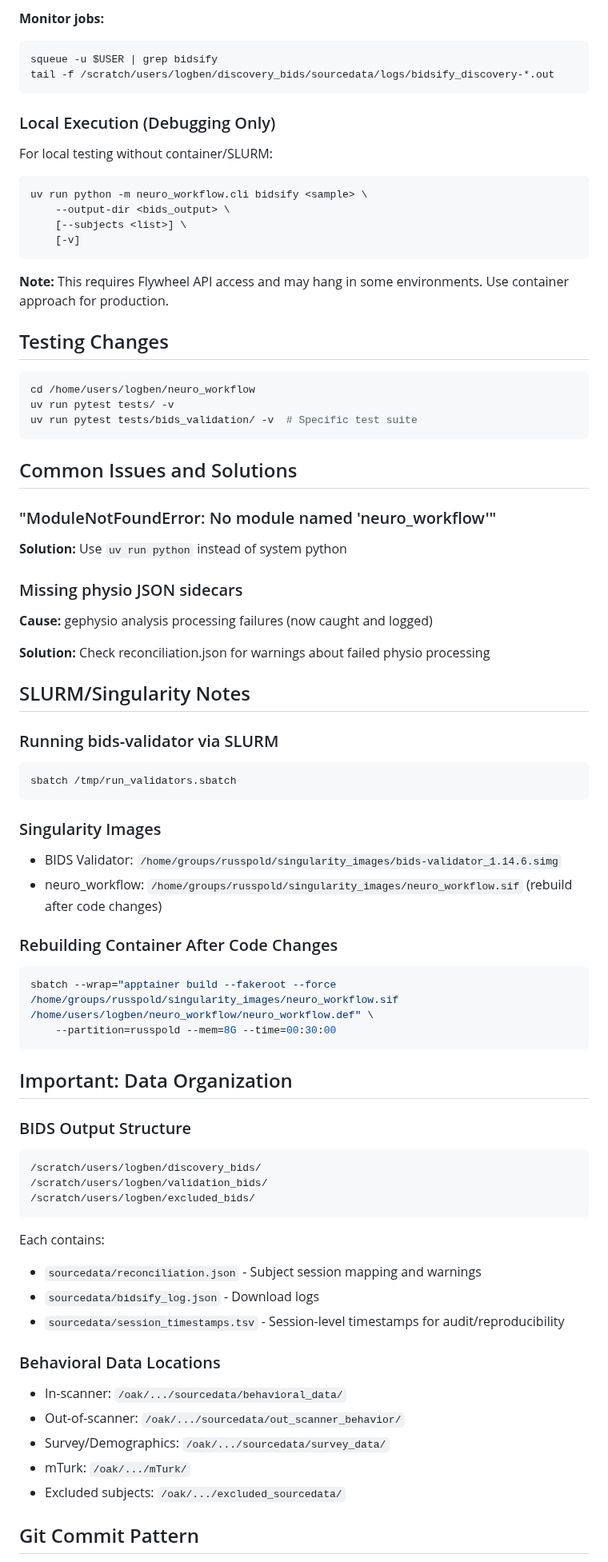
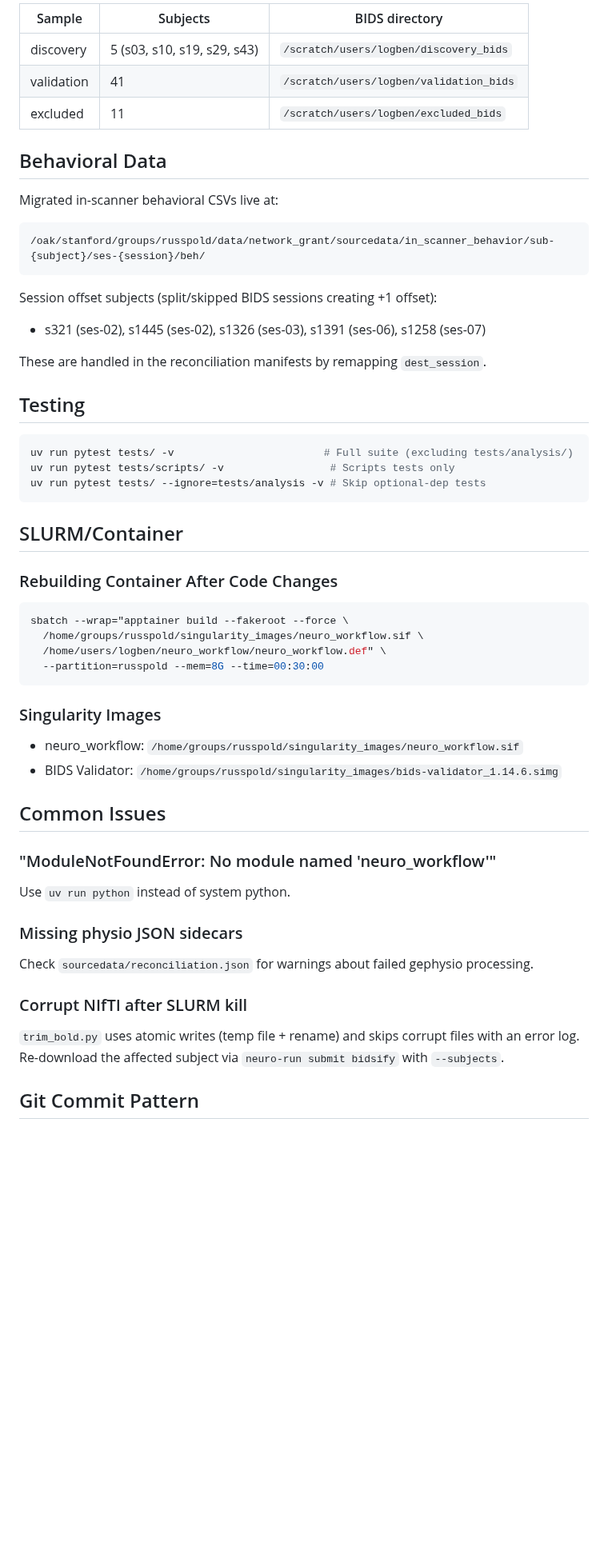
Before and after one commit to lobennett/neuro_workflow, a Markdown page: CLAUDE.md, the part around one of its changes. Shown at 80% size. Drawn GitHub-style; blank space fills up the shorter version.

````diff
--- a/CLAUDE.md
+++ b/CLAUDE.md
@@ -136,76 +86,52 @@ uv run neuro-run submit bidsify excluded \
 
-**Monitor jobs:**
-```bash
-squeue -u $USER | grep bidsify
-tail -f /scratch/users/logben/discovery_bids/sourcedata/logs/bidsify_discovery-*.out
+| Sample | Subjects | BIDS directory |
+|--------|----------|---------------|
+| discovery | 5 (s03, s10, s19, s29, s43) | `/scratch/users/logben/discovery_bids` |
+| validation | 41 | `/scratch/users/logben/validation_bids` |
+| excluded | 11 | `/scratch/users/logben/excluded_bids` |
+
+## Behavioral Data
+
+Migrated in-scanner behavioral CSVs live at:
+```
+/oak/stanford/groups/russpold/data/network_grant/sourcedata/in_scanner_behavior/sub-{subject}/ses-{session}/beh/
 ```
 
-### Local Execution (Debugging Only)
+Session offset subjects (split/skipped BIDS sessions creating +1 offset):
+- s321 (ses-02), s1445 (ses-02), s1326 (ses-03), s1391 (ses-06), s1258 (ses-07)
 
-For local testing without container/SLURM:
+These are handled in the reconciliation manifests by remapping `dest_session`.
 
+## Testing
 ```bash
-uv run python -m neuro_workflow.cli bidsify <sample> \
-    --output-dir <bids_output> \
-    [--subjects <list>] \
-    [-v]
+uv run pytest tests/ -v                        # Full suite (excluding tests/analysis/)
+uv run pytest tests/scripts/ -v                 # Scripts tests only
+uv run pytest tests/ --ignore=tests/analysis -v # Skip optional-dep tests
 ```
 
-**Note:** This requires Flywheel API access and may hang in some environments. Use container approach for production.
+## SLURM/Container
 
-## Testing Changes
+### Rebuilding Container After Code Changes
 ```bash
-cd /home/users/logben/neuro_workflow
-uv run pytest tests/ -v
-uv run pytest tests/bids_validation/ -v  # Specific test suite
-```
-
-## Common Issues and Solutions
-
-### "ModuleNotFoundError: No module named 'neuro_workflow'"
-**Solution:** Use `uv run python` instead of system python
-
-### Missing physio JSON sidecars
-**Cause:** gephysio analysis processing failures (now caught and logged)
-
-**Solution:** Check reconciliation.json for warnings about failed physio processing
-
-## SLURM/Singularity Notes
-
-### Running bids-validator via SLURM
-```bash
-sbatch /tmp/run_validators.sbatch
+sbatch --wrap="apptainer build --fakeroot --force \
+  /home/groups/russpold/singularity_images/neuro_workflow.sif \
+  /home/users/logben/neuro_workflow/neuro_workflow.def" \
+  --partition=russpold --mem=8G --time=00:30:00
 ```
 
 ### Singularity Images
+- neuro_workflow: `/home/groups/russpold/singularity_images/neuro_workflow.sif`
 - BIDS Validator: `/home/groups/russpold/singularity_images/bids-validator_1.14.6.simg`
-- neuro_workflow: `/home/groups/russpold/singularity_images/neuro_workflow.sif` (rebuild after code changes)
 
-### Rebuilding Container After Code Changes
-```bash
-sbatch --wrap="apptainer build --fakeroot --force /home/groups/russpold/singularity_images/neuro_workflow.sif /home/users/logben/neuro_workflow/neuro_workflow.def" \
-    --partition=russpold --mem=8G --time=00:30:00
-```
+## Common Issues
 
-## Important: Data Organization
+### "ModuleNotFoundError: No module named 'neuro_workflow'"
+Use `uv run python` instead of system python.
 
-### BIDS Output Structure
-```
-/scratch/users/logben/discovery_bids/
-/scratch/users/logben/validation_bids/
-/scratch/users/logben/excluded_bids/
-```
+### Missing physio JSON sidecars
+Check `sourcedata/reconciliation.json` for warnings about failed gephysio processing.
 
-Each contains:
-- `sourcedata/reconciliation.json` - Subject session mapping and warnings
-- `sourcedata/bidsify_log.json` - Download logs
-- `sourcedata/session_timestamps.tsv` - Session-level timestamps for audit/reproducibility
-
-### Behavioral Data Locations
-- In-scanner: `/oak/.../sourcedata/behavioral_data/`
-- Out-of-scanner: `/oak/.../sourcedata/out_scanner_behavior/`
-- Survey/Demographics: `/oak/.../sourcedata/survey_data/`
-- mTurk: `/oak/.../mTurk/`
-- Excluded subjects: `/oak/.../excluded_sourcedata/`
+### Corrupt NIfTI after SLURM kill
+`trim_bold.py` uses atomic writes (temp file + rename) and skips corrupt files with an error log. Re-download the affected subject via `neuro-run submit bidsify` with `--subjects`.
 
 ## Git Commit Pattern
````
Also changed, not shown: other parts of CLAUDE.md (+55 -143 lines).
